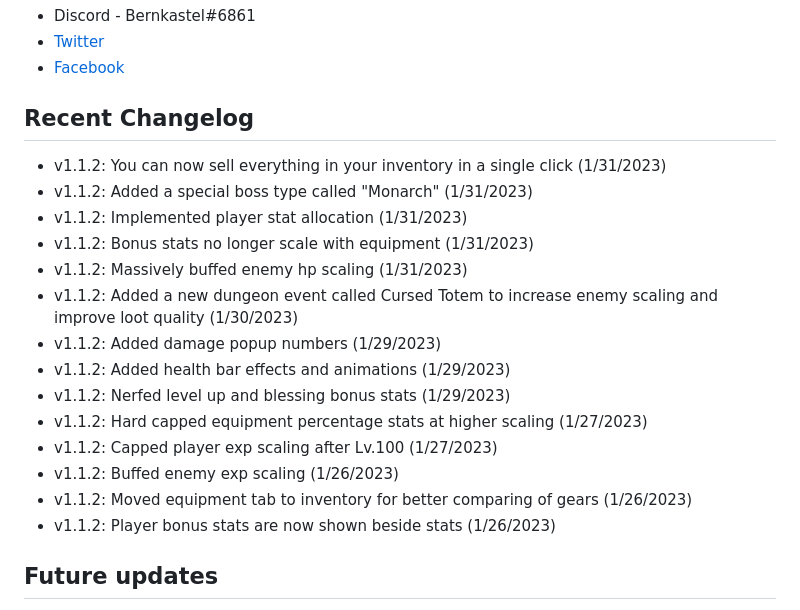
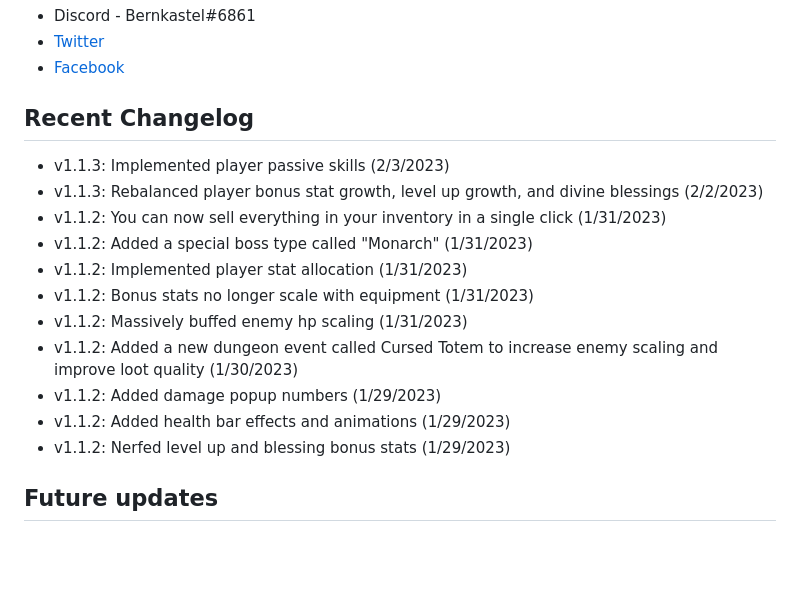
Before and after one commit to redpangilinan/dungeon-crawler-rpg-od, a Markdown page: README.md, the part around the change. Drawn GitHub-style; blank space fills up the shorter version.

Commit message:
v1.1.3: Recent changelog updates

```diff
--- a/README.md
+++ b/README.md
@@ -41,6 +41,8 @@ If you encounter any issues or have any questions or suggestions, please reach o
 
 ## Recent Changelog
 
+- v1.1.3: Implemented player passive skills (2/3/2023)
+- v1.1.3: Rebalanced player bonus stat growth, level up growth, and divine blessings (2/2/2023)
 - v1.1.2: You can now sell everything in your inventory in a single click (1/31/2023)
 - v1.1.2: Added a special boss type called "Monarch" (1/31/2023)
 - v1.1.2: Implemented player stat allocation (1/31/2023)
@@ -50,11 +52,6 @@ If you encounter any issues or have any questions or suggestions, please reach o
 - v1.1.2: Added damage popup numbers (1/29/2023)
 - v1.1.2: Added health bar effects and animations (1/29/2023)
 - v1.1.2: Nerfed level up and blessing bonus stats (1/29/2023)
-- v1.1.2: Hard capped equipment percentage stats at higher scaling (1/27/2023)
-- v1.1.2: Capped player exp scaling after Lv.100 (1/27/2023)
-- v1.1.2: Buffed enemy exp scaling (1/26/2023)
-- v1.1.2: Moved equipment tab to inventory for better comparing of gears (1/26/2023)
-- v1.1.2: Player bonus stats are now shown beside stats (1/26/2023)
 
 ## Future updates
 
```
